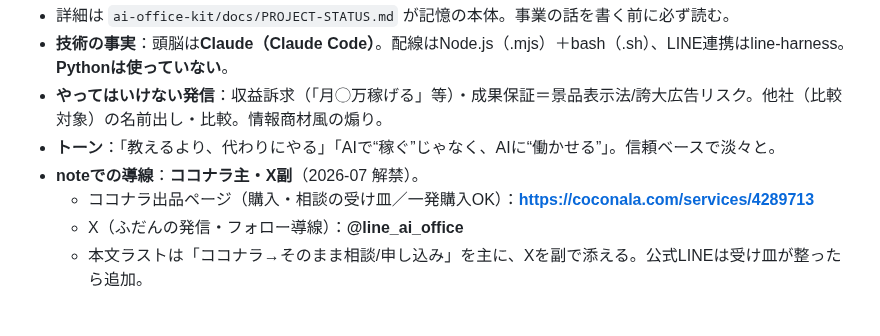
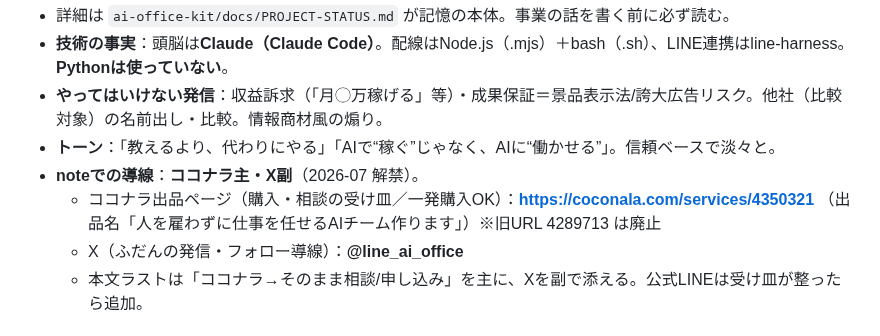
Before and after one commit to yamadatakujiro-sys/maruchu-hp, a Markdown page: note-drafts/SERIES_PROFILE.md, the part around the change. Drawn GitHub-style.

Commit message:
導線更新：ココナラ新URL(4350321)・新出品名「人を雇わずに仕事を任せるAIチーム作ります」に差し替え
Co-Authored-By: Claude Opus 4.8 <noreply@anthropic.com>
Claude-Session: https://claude.ai/code/session_01NGKH3gYR18x3fbrbbajR6M

```diff
--- a/note-drafts/SERIES_PROFILE.md
+++ b/note-drafts/SERIES_PROFILE.md
@@ -77,7 +77,7 @@
 - **やってはいけない発信**：収益訴求（「月◯万稼げる」等）・成果保証＝景品表示法/誇大広告リスク。他社（比較対象）の名前出し・比較。情報商材風の煽り。
 - **トーン**：「教えるより、代わりにやる」「AIで“稼ぐ”じゃなく、AIに“働かせる”」。信頼ベースで淡々と。
 - **noteでの導線**：**ココナラ主・X副**（2026-07 解禁）。
-  - ココナラ出品ページ（購入・相談の受け皿／一発購入OK）：**https://coconala.com/services/4289713**
+  - ココナラ出品ページ（購入・相談の受け皿／一発購入OK）：**https://coconala.com/services/4350321** （出品名「人を雇わずに仕事を任せるAIチーム作ります」）※旧URL 4289713 は廃止
   - X（ふだんの発信・フォロー導線）：**@line_ai_office**
   - 本文ラストは「ココナラ→そのまま相談/申し込み」を主に、Xを副で添える。公式LINEは受け皿が整ったら追加。
 
```
